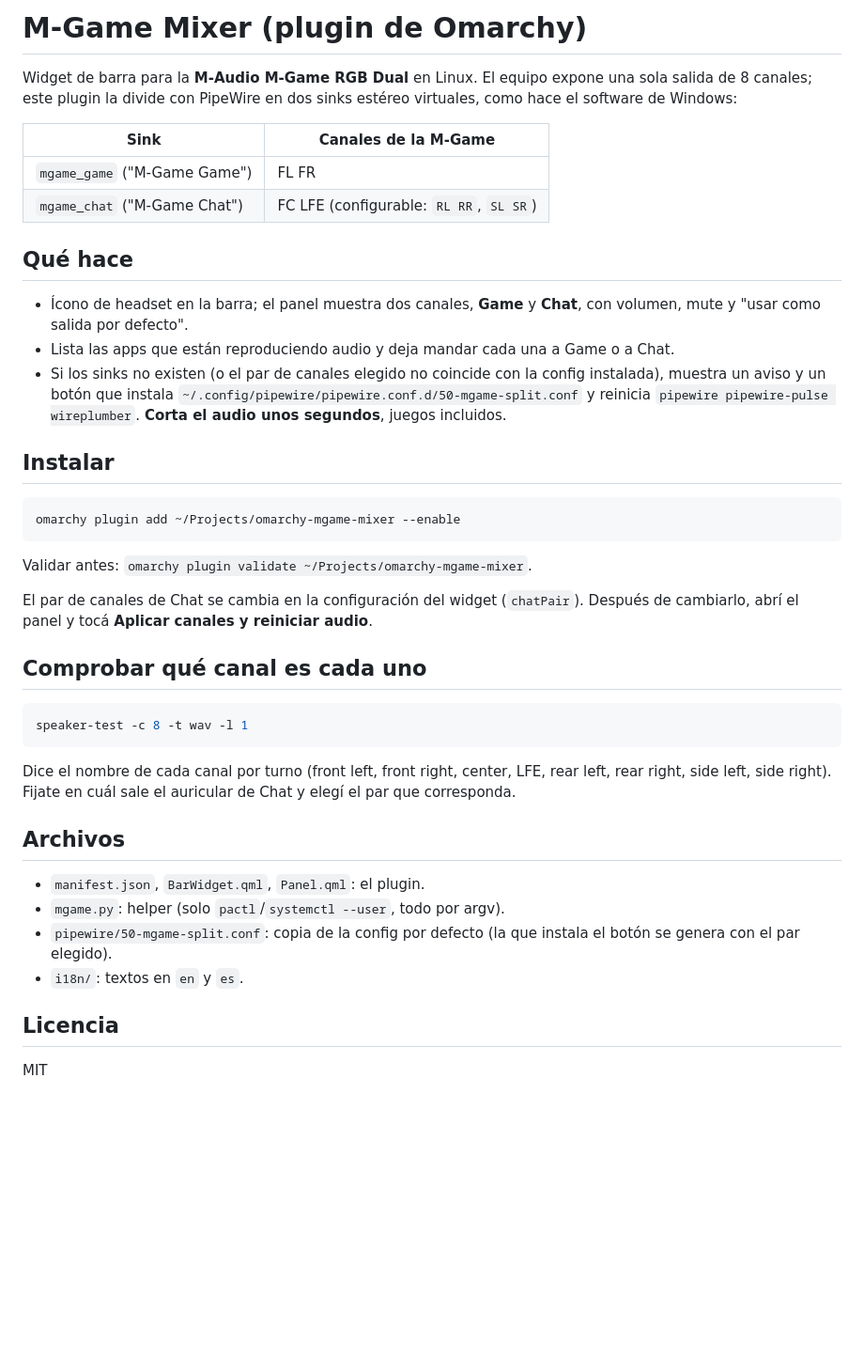
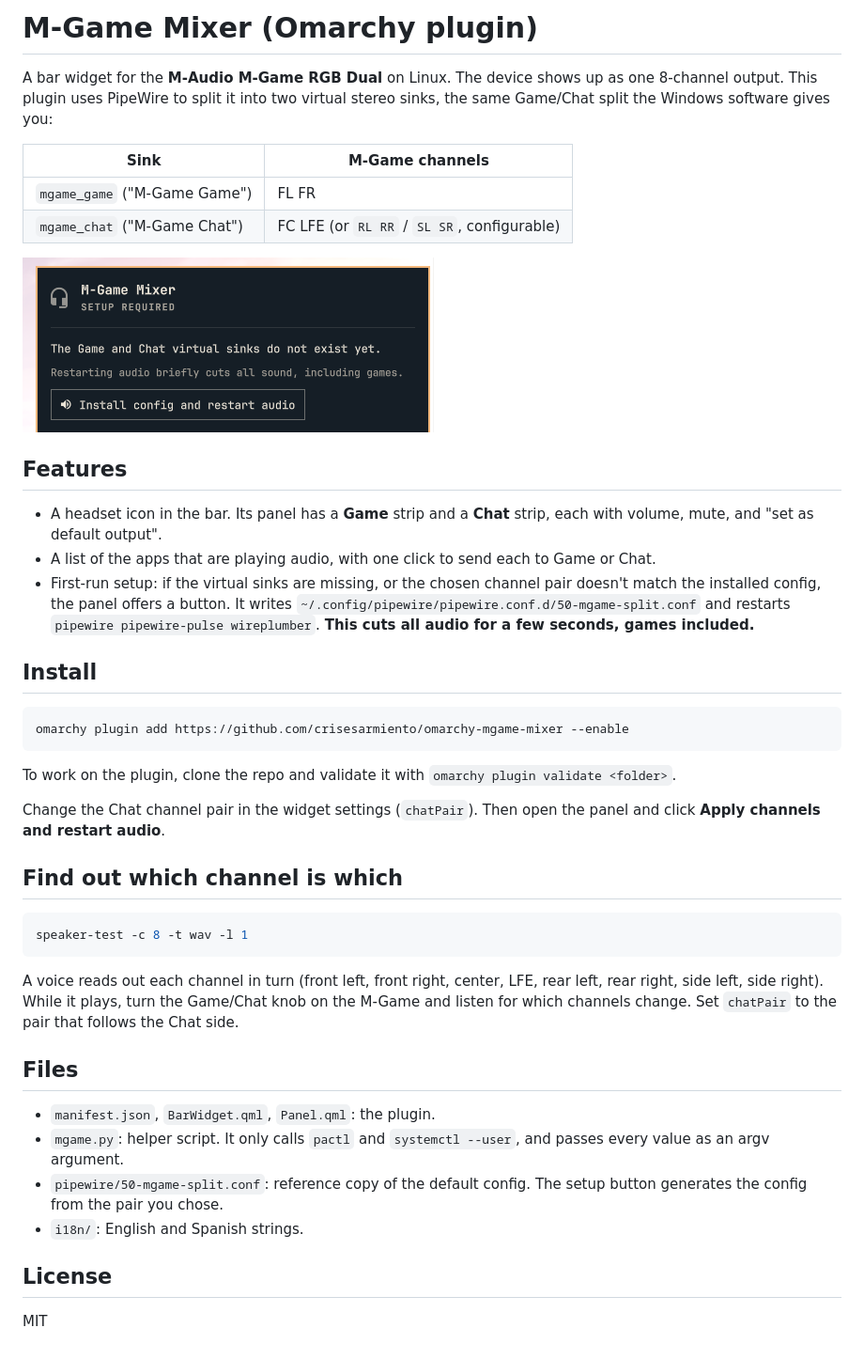
Before and after one commit to crisesarmiento/omarchy-mgame-mixer, a Markdown page: README.md, the part around the change. Shown at 94% size. GitHub-like rendering; pictures changed too: screenshots/setup.png (added); blank space fills up the shorter version.

Commit message:
README in English with screenshot

````diff
--- a/README.md
+++ b/README.md
@@ -1,45 +1,47 @@
-# M-Game Mixer (plugin de Omarchy)
+# M-Game Mixer (Omarchy plugin)
 
-Widget de barra para la **M-Audio M-Game RGB Dual** en Linux. El equipo expone
-una sola salida de 8 canales; este plugin la divide con PipeWire en dos sinks
-estéreo virtuales, como hace el software de Windows:
+A bar widget for the **M-Audio M-Game RGB Dual** on Linux. The device shows up
+as one 8-channel output. This plugin uses PipeWire to split it into two virtual
+stereo sinks, the same Game/Chat split the Windows software gives you:
 
-| Sink | Canales de la M-Game |
+| Sink | M-Game channels |
 |---|---|
 | `mgame_game` ("M-Game Game") | FL FR |
-| `mgame_chat` ("M-Game Chat") | FC LFE (configurable: `RL RR`, `SL SR`) |
+| `mgame_chat` ("M-Game Chat") | FC LFE (or `RL RR` / `SL SR`, configurable) |
 
-## Qué hace
+![M-Game Mixer panel, first-run setup](screenshots/setup.png)
 
-- Ícono de headset en la barra; el panel muestra dos canales, **Game** y **Chat**, con volumen, mute y "usar como salida por defecto".
-- Lista las apps que están reproduciendo audio y deja mandar cada una a Game o a Chat.
-- Si los sinks no existen (o el par de canales elegido no coincide con la config instalada), muestra un aviso y un botón que instala `~/.config/pipewire/pipewire.conf.d/50-mgame-split.conf` y reinicia `pipewire pipewire-pulse wireplumber`. **Corta el audio unos segundos**, juegos incluidos.
+## Features
 
-## Instalar
+- A headset icon in the bar. Its panel has a **Game** strip and a **Chat** strip, each with volume, mute, and "set as default output".
+- A list of the apps that are playing audio, with one click to send each to Game or Chat.
+- First-run setup: if the virtual sinks are missing, or the chosen channel pair doesn't match the installed config, the panel offers a button. It writes `~/.config/pipewire/pipewire.conf.d/50-mgame-split.conf` and restarts `pipewire pipewire-pulse wireplumber`. **This cuts all audio for a few seconds, games included.**
+
+## Install
 
 ```bash
-omarchy plugin add ~/Projects/omarchy-mgame-mixer --enable
+omarchy plugin add https://github.com/crisesarmiento/omarchy-mgame-mixer --enable
 ```
 
-Validar antes: `omarchy plugin validate ~/Projects/omarchy-mgame-mixer`.
+To work on the plugin, clone the repo and validate it with `omarchy plugin validate <folder>`.
 
-El par de canales de Chat se cambia en la configuración del widget (`chatPair`). Después de cambiarlo, abrí el panel y tocá **Aplicar canales y reiniciar audio**.
+Change the Chat channel pair in the widget settings (`chatPair`). Then open the panel and click **Apply channels and restart audio**.
 
-## Comprobar qué canal es cada uno
+## Find out which channel is which
 
 ```bash
 speaker-test -c 8 -t wav -l 1
 ```
 
-Dice el nombre de cada canal por turno (front left, front right, center, LFE, rear left, rear right, side left, side right). Fijate en cuál sale el auricular de Chat y elegí el par que corresponda.
+A voice reads out each channel in turn (front left, front right, center, LFE, rear left, rear right, side left, side right). While it plays, turn the Game/Chat knob on the M-Game and listen for which channels change. Set `chatPair` to the pair that follows the Chat side.
 
-## Archivos
+## Files
 
-- `manifest.json`, `BarWidget.qml`, `Panel.qml`: el plugin.
-- `mgame.py`: helper (solo `pactl`/`systemctl --user`, todo por argv).
-- `pipewire/50-mgame-split.conf`: copia de la config por defecto (la que instala el botón se genera con el par elegido).
-- `i18n/`: textos en `en` y `es`.
+- `manifest.json`, `BarWidget.qml`, `Panel.qml`: the plugin.
+- `mgame.py`: helper script. It only calls `pactl` and `systemctl --user`, and passes every value as an argv argument.
+- `pipewire/50-mgame-split.conf`: reference copy of the default config. The setup button generates the config from the pair you chose.
+- `i18n/`: English and Spanish strings.
 
-## Licencia
+## License
 
 MIT
````
